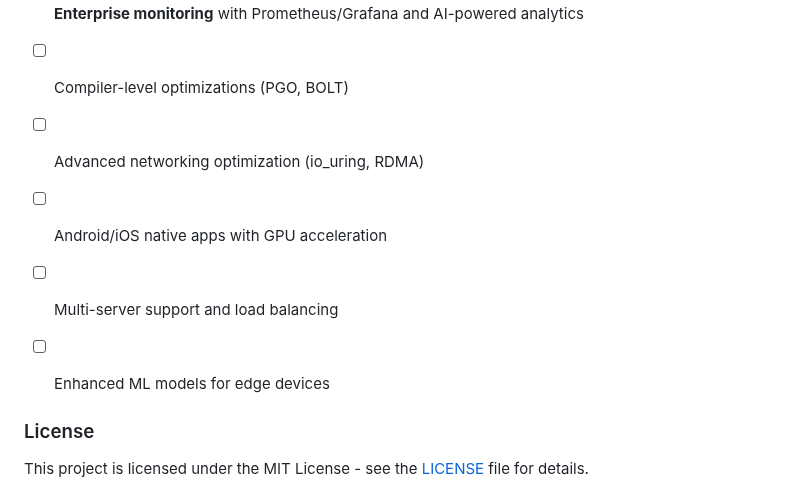
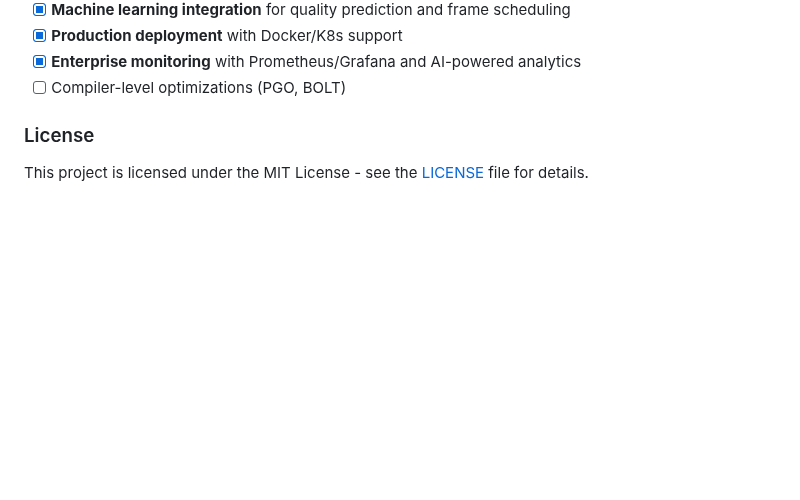
Before and after one commit to hephaex/dpstream, a Markdown page: README.md, the part around the change. GitHub-like rendering; blank space fills up the shorter version.

```diff
--- a/README.md
+++ b/README.md
@@ -330,11 +330,6 @@ Enable debug overlay with: `L + R + Plus`
 - [x] **Production deployment** with Docker/K8s support
 - [x] **Enterprise monitoring** with Prometheus/Grafana and AI-powered analytics
 - [ ] Compiler-level optimizations (PGO, BOLT)
-- [ ] Advanced networking optimization (io_uring, RDMA)
-- [ ] Android/iOS native apps with GPU acceleration
-- [ ] Multi-server support and load balancing
-- [ ] Enhanced ML models for edge devices
-
 
 ### License
 
```
